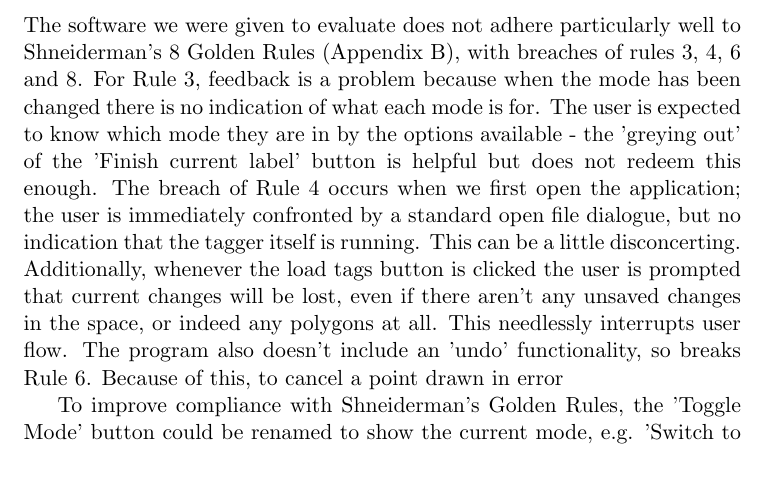
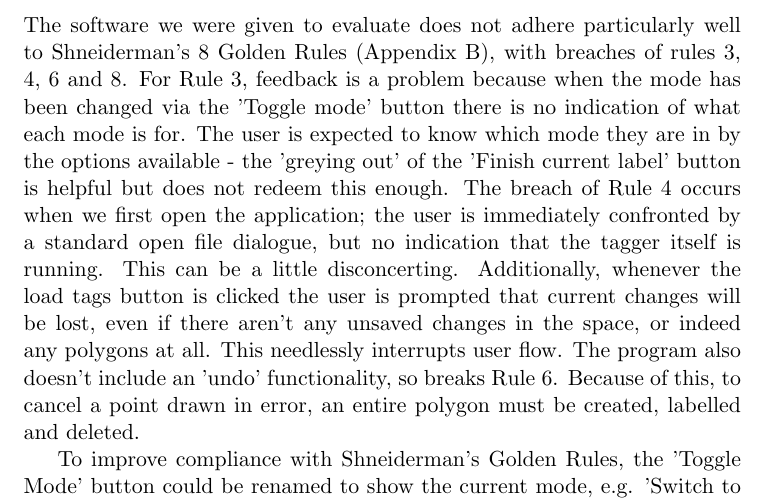
Before and after one commit to Steven-Eardley/hci, a LaTeX document (hci-practical2/report/report.tex): part of page 3 of 5, cut so that both start at the same text, the shorter picture padded with empty space. Compiled offline with pdfLaTeX.

Commit message:
typy typy

```diff
--- a/hci-practical2/report/report.tex
+++ b/hci-practical2/report/report.tex
@@ -61,7 +61,7 @@ WHAT DID WE LEARN
 
 \section{Evaluation and Comparison}
 
-The software we were given to evaluate does not adhere particularly well to Shneiderman's 8 Golden Rules (Appendix~\ref{sec:s_rules}), with breaches of rules 3, 4, 6 and 8. For Rule 3, feedback is a problem because when the mode has been changed there is no indication of what each mode is for. The user is expected to know which mode they are in by the options available - the 'greying out' of the 'Finish current label' button is helpful but does not redeem this enough. The breach of Rule 4 occurs when we first open the application; the user is immediately confronted by a standard open file dialogue, but no indication that the tagger itself is running. This can be a little disconcerting. Additionally, whenever the load tags button is clicked the user is prompted that current changes will be lost, even if there aren't any unsaved changes in the space, or indeed any polygons at all. This needlessly interrupts user flow. The program also doesn't include an 'undo' functionality, so breaks Rule 6. Because of this, to cancel a point drawn in error
+The software we were given to evaluate does not adhere particularly well to Shneiderman's 8 Golden Rules (Appendix~\ref{sec:s_rules}), with breaches of rules 3, 4, 6 and 8. For Rule 3, feedback is a problem because when the mode has been changed via the 'Toggle mode' button there is no indication of what each mode is for. The user is expected to know which mode they are in by the options available - the 'greying out' of the 'Finish current label' button is helpful but does not redeem this enough. The breach of Rule 4 occurs when we first open the application; the user is immediately confronted by a standard open file dialogue, but no indication that the tagger itself is running. This can be a little disconcerting. Additionally, whenever the load tags button is clicked the user is prompted that current changes will be lost, even if there aren't any unsaved changes in the space, or indeed any polygons at all. This needlessly interrupts user flow. The program also doesn't include an 'undo' functionality, so breaks Rule 6. Because of this, to cancel a point drawn in error, an entire polygon must be created, labelled and deleted.
 
 To improve compliance with Shneiderman's Golden Rules, the 'Toggle Mode' button could be renamed to show the current mode, e.g. 'Switch to edit mode' when drawing and 'Return to draw mode' when editing. Likewise, the
 
```
